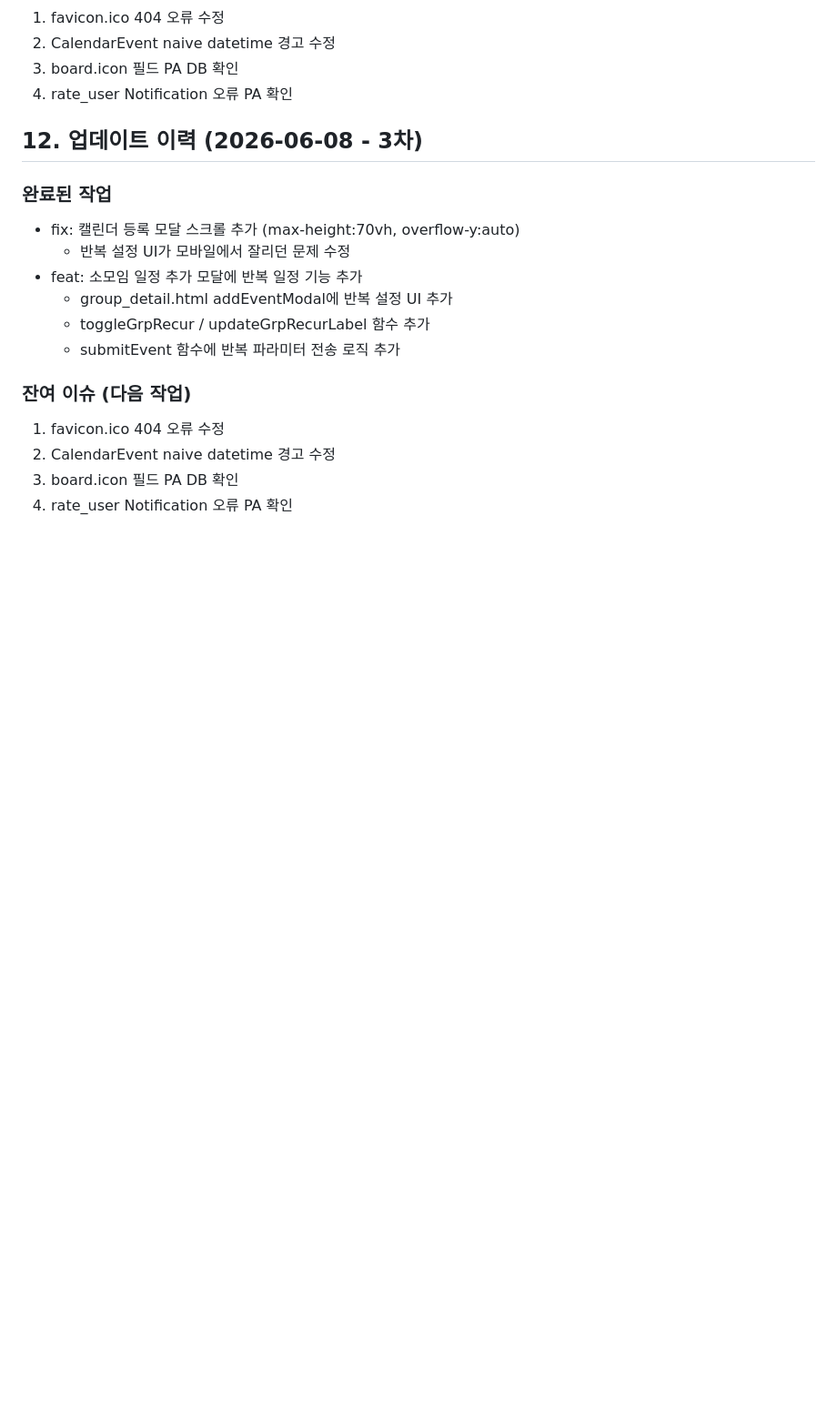
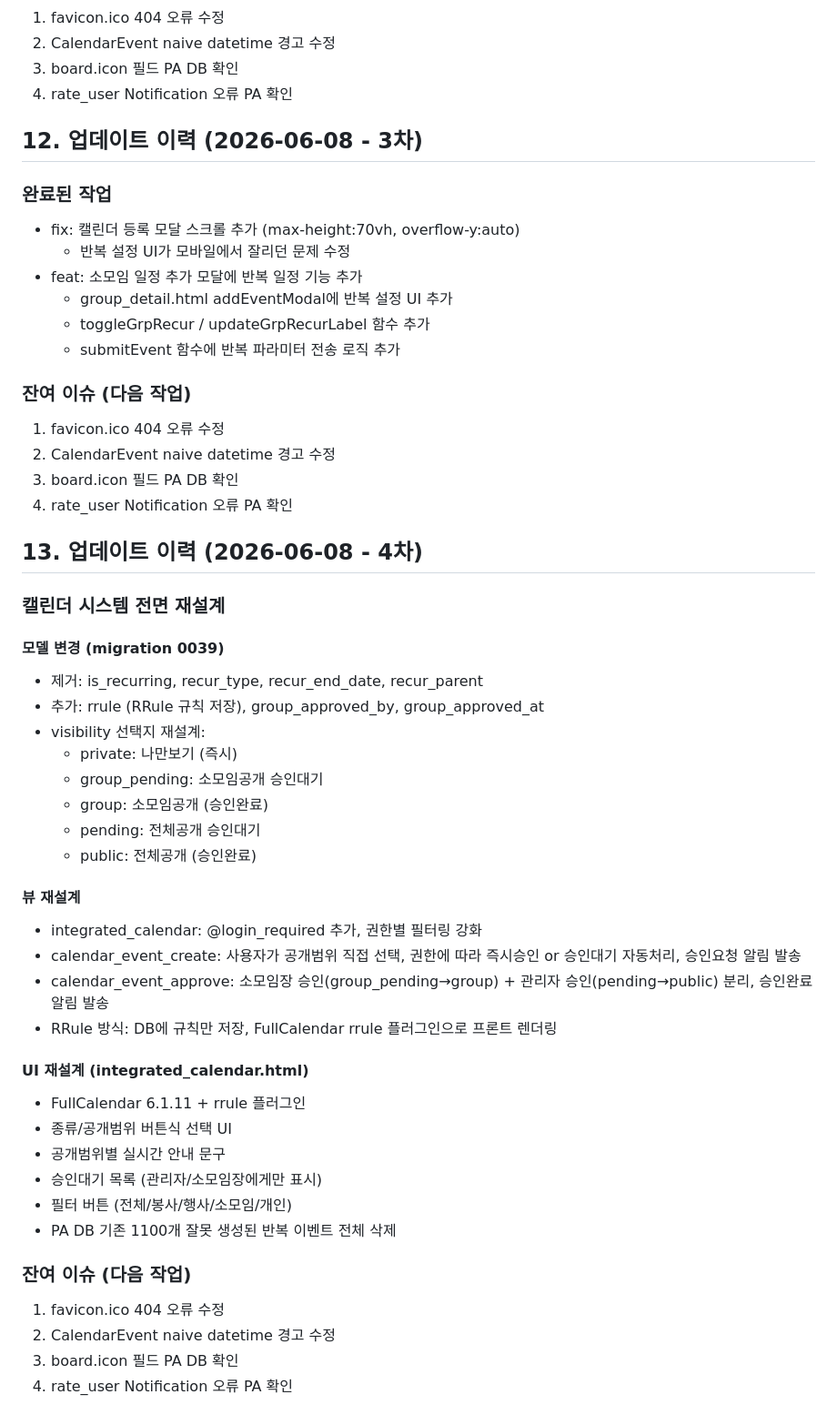
Before and after one commit to ULERP/haesol7-community, a Markdown page: PROJECT_SPEC.md, the part around the change. Shown at 91% size. GitHub-like rendering; blank space fills up the shorter version.

Commit message:
docs: PROJECT_SPEC.md 세션13 업데이트

```diff
--- a/PROJECT_SPEC.md
+++ b/PROJECT_SPEC.md
@@ -291,3 +291,38 @@ cd ~/haesol7-community && git pull origin main && python manage.py migrate --noi
 2. CalendarEvent naive datetime 경고 수정
 3. board.icon 필드 PA DB 확인
 4. rate_user Notification 오류 PA 확인
+
+
+## 13. 업데이트 이력 (2026-06-08 - 4차)
+
+### 캘린더 시스템 전면 재설계
+
+#### 모델 변경 (migration 0039)
+- 제거: is_recurring, recur_type, recur_end_date, recur_parent
+- 추가: rrule (RRule 규칙 저장), group_approved_by, group_approved_at
+- visibility 선택지 재설계:
+  - private: 나만보기 (즉시)
+  - group_pending: 소모임공개 승인대기
+  - group: 소모임공개 (승인완료)
+  - pending: 전체공개 승인대기
+  - public: 전체공개 (승인완료)
+
+#### 뷰 재설계
+- integrated_calendar: @login_required 추가, 권한별 필터링 강화
+- calendar_event_create: 사용자가 공개범위 직접 선택, 권한에 따라 즉시승인 or 승인대기 자동처리, 승인요청 알림 발송
+- calendar_event_approve: 소모임장 승인(group_pending→group) + 관리자 승인(pending→public) 분리, 승인완료 알림 발송
+- RRule 방식: DB에 규칙만 저장, FullCalendar rrule 플러그인으로 프론트 렌더링
+
+#### UI 재설계 (integrated_calendar.html)
+- FullCalendar 6.1.11 + rrule 플러그인
+- 종류/공개범위 버튼식 선택 UI
+- 공개범위별 실시간 안내 문구
+- 승인대기 목록 (관리자/소모임장에게만 표시)
+- 필터 버튼 (전체/봉사/행사/소모임/개인)
+- PA DB 기존 1100개 잘못 생성된 반복 이벤트 전체 삭제
+
+### 잔여 이슈 (다음 작업)
+1. favicon.ico 404 오류 수정
+2. CalendarEvent naive datetime 경고 수정
+3. board.icon 필드 PA DB 확인
+4. rate_user Notification 오류 PA 확인
```
